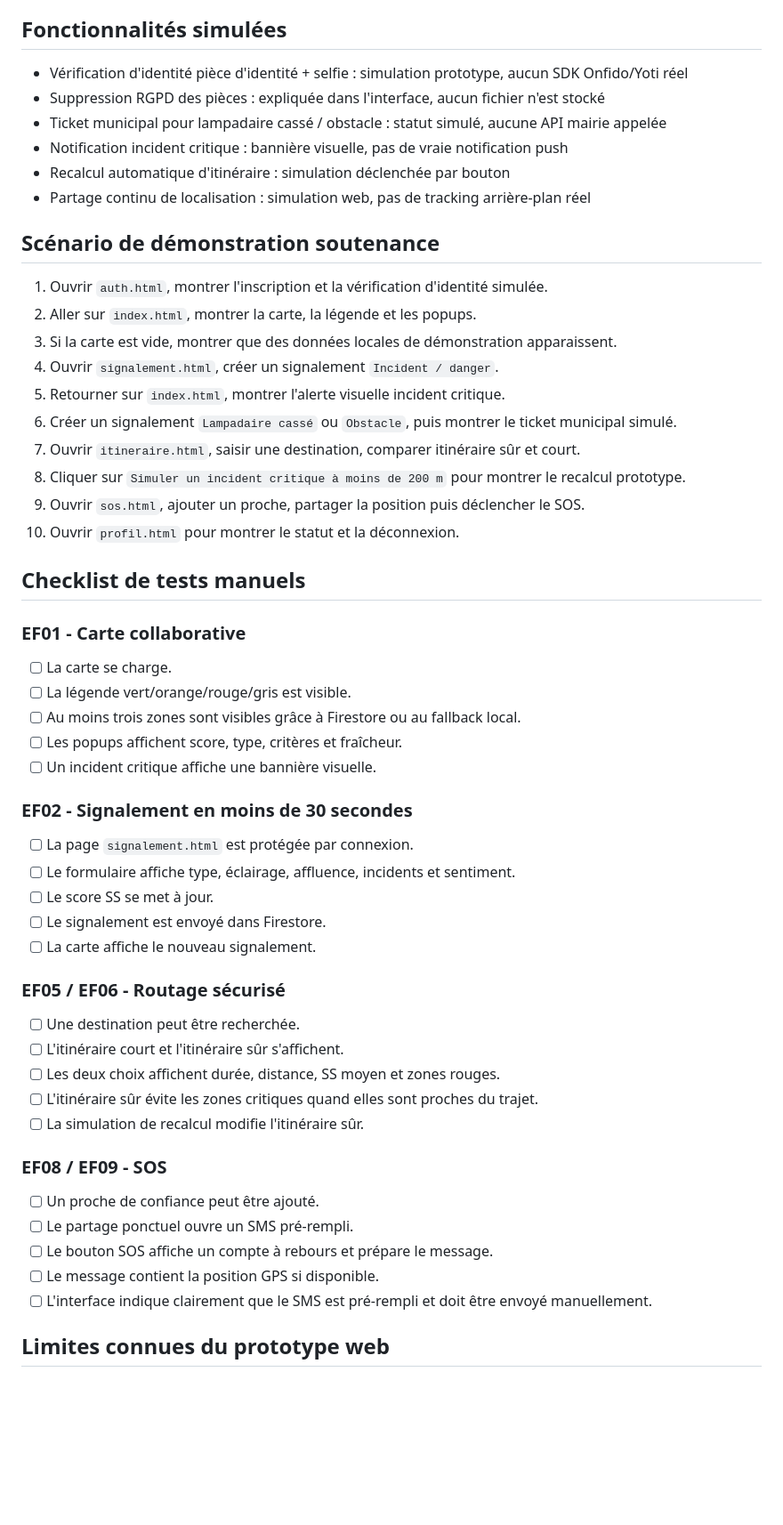
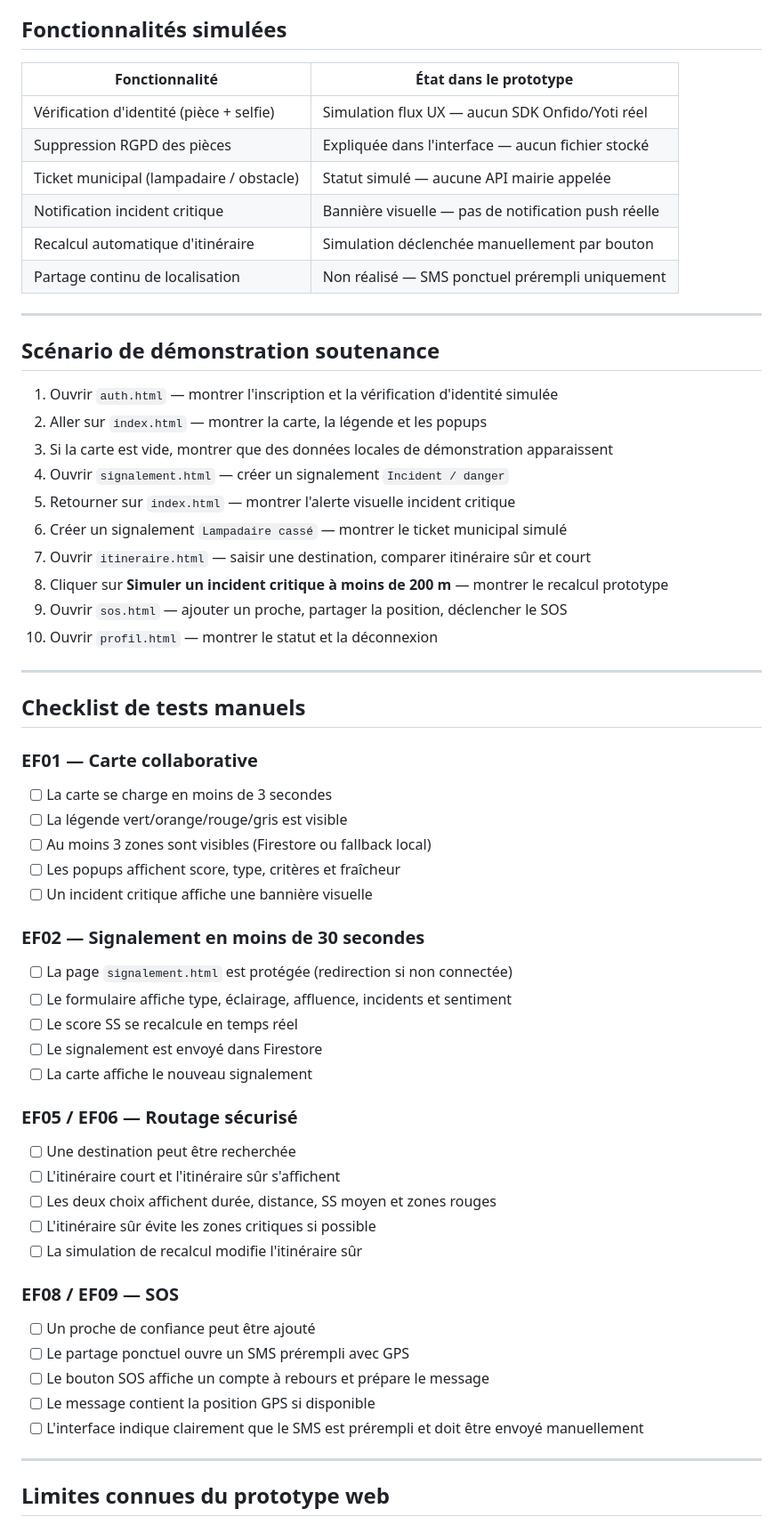
Before and after one commit to Nell44/lighther, a Markdown page: README.md, the part around one of its changes. Shown at 89% size. GitHub-like rendering; blank space fills up the shorter version.

Commit message:
modification du readme

```diff
--- a/README.md
+++ b/README.md
@@ -45,59 +70,63 @@ Pages principales :
 
 ## Fonctionnalités simulées
 
-- Vérification d'identité pièce d'identité + selfie : simulation prototype, aucun SDK Onfido/Yoti réel
-- Suppression RGPD des pièces : expliquée dans l'interface, aucun fichier n'est stocké
-- Ticket municipal pour lampadaire cassé / obstacle : statut simulé, aucune API mairie appelée
-- Notification incident critique : bannière visuelle, pas de vraie notification push
-- Recalcul automatique d'itinéraire : simulation déclenchée par bouton
-- Partage continu de localisation : simulation web, pas de tracking arrière-plan réel
+| Fonctionnalité | État dans le prototype |
+|---|---|
+| Vérification d'identité (pièce + selfie) | Simulation flux UX — aucun SDK Onfido/Yoti réel |
+| Suppression RGPD des pièces | Expliquée dans l'interface — aucun fichier stocké |
+| Ticket municipal (lampadaire / obstacle) | Statut simulé — aucune API mairie appelée |
+| Notification incident critique | Bannière visuelle — pas de notification push réelle |
+| Recalcul automatique d'itinéraire | Simulation déclenchée manuellement par bouton |
+| Partage continu de localisation | Non réalisé — SMS ponctuel prérempli uniquement |
+
+---
 
 ## Scénario de démonstration soutenance
 
-1. Ouvrir `auth.html`, montrer l'inscription et la vérification d'identité simulée.
-2. Aller sur `index.html`, montrer la carte, la légende et les popups.
-3. Si la carte est vide, montrer que des données locales de démonstration apparaissent.
-4. Ouvrir `signalement.html`, créer un signalement `Incident / danger`.
-5. Retourner sur `index.html`, montrer l'alerte visuelle incident critique.
-6. Créer un signalement `Lampadaire cassé` ou `Obstacle`, puis montrer le ticket municipal simulé.
-7. Ouvrir `itineraire.html`, saisir une destination, comparer itinéraire sûr et court.
-8. Cliquer sur `Simuler un incident critique à moins de 200 m` pour montrer le recalcul prototype.
-9. Ouvrir `sos.html`, ajouter un proche, partager la position puis déclencher le SOS.
-10. Ouvrir `profil.html` pour montrer le statut et la déconnexion.
+1. Ouvrir `auth.html` — montrer l'inscription et la vérification d'identité simulée
+2. Aller sur `index.html` — montrer la carte, la légende et les popups
+3. Si la carte est vide, montrer que des données locales de démonstration apparaissent
+4. Ouvrir `signalement.html` — créer un signalement `Incident / danger`
+5. Retourner sur `index.html` — montrer l'alerte visuelle incident critique
+6. Créer un signalement `Lampadaire cassé` — montrer le ticket municipal simulé
+7. Ouvrir `itineraire.html` — saisir une destination, comparer itinéraire sûr et court
+8. Cliquer sur **Simuler un incident critique à moins de 200 m** — montrer le recalcul prototype
+9. Ouvrir `sos.html` — ajouter un proche, partager la position, déclencher le SOS
+10. Ouvrir `profil.html` — montrer le statut et la déconnexion
+
+---
 
 ## Checklist de tests manuels
 
-### EF01 - Carte collaborative
+### EF01 — Carte collaborative
+- [ ] La carte se charge en moins de 3 secondes
+- [ ] La légende vert/orange/rouge/gris est visible
+- [ ] Au moins 3 zones sont visibles (Firestore ou fallback local)
+- [ ] Les popups affichent score, type, critères et fraîcheur
+- [ ] Un incident critique affiche une bannière visuelle
 
-- [ ] La carte se charge.
-- [ ] La légende vert/orange/rouge/gris est visible.
-- [ ] Au moins trois zones sont visibles grâce à Firestore ou au fallback local.
-- [ ] Les popups affichent score, type, critères et fraîcheur.
-- [ ] Un incident critique affiche une bannière visuelle.
+### EF02 — Signalement en moins de 30 secondes
+- [ ] La page `signalement.html` est protégée (redirection si non connectée)
+- [ ] Le formulaire affiche type, éclairage, affluence, incidents et sentiment
+- [ ] Le score SS se recalcule en temps réel
+- [ ] Le signalement est envoyé dans Firestore
+- [ ] La carte affiche le nouveau signalement
 
-### EF02 - Signalement en moins de 30 secondes
+### EF05 / EF06 — Routage sécurisé
+- [ ] Une destination peut être recherchée
+- [ ] L'itinéraire court et l'itinéraire sûr s'affichent
+- [ ] Les deux choix affichent durée, distance, SS moyen et zones rouges
+- [ ] L'itinéraire sûr évite les zones critiques si possible
+- [ ] La simulation de recalcul modifie l'itinéraire sûr
 
-- [ ] La page `signalement.html` est protégée par connexion.
-- [ ] Le formulaire affiche type, éclairage, affluence, incidents et sentiment.
-- [ ] Le score SS se met à jour.
-- [ ] Le signalement est envoyé dans Firestore.
-- [ ] La carte affiche le nouveau signalement.
+### EF08 / EF09 — SOS
+- [ ] Un proche de confiance peut être ajouté
+- [ ] Le partage ponctuel ouvre un SMS prérempli avec GPS
+- [ ] Le bouton SOS affiche un compte à rebours et prépare le message
+- [ ] Le message contient la position GPS si disponible
+- [ ] L'interface indique clairement que le SMS est prérempli et doit être envoyé manuellement
 
-### EF05 / EF06 - Routage sécurisé
-
-- [ ] Une destination peut être recherchée.
-- [ ] L'itinéraire court et l'itinéraire sûr s'affichent.
-- [ ] Les deux choix affichent durée, distance, SS moyen et zones rouges.
-- [ ] L'itinéraire sûr évite les zones critiques quand elles sont proches du trajet.
-- [ ] La simulation de recalcul modifie l'itinéraire sûr.
-
-### EF08 / EF09 - SOS
-
-- [ ] Un proche de confiance peut être ajouté.
-- [ ] Le partage ponctuel ouvre un SMS pré-rempli.
-- [ ] Le bouton SOS affiche un compte à rebours et prépare le message.
-- [ ] Le message contient la position GPS si disponible.
-- [ ] L'interface indique clairement que le SMS est pré-rempli et doit être envoyé manuellement.
+---
 
 ## Limites connues du prototype web
 
```
Also changed, not shown: other parts of README.md (+71 -32 lines).
